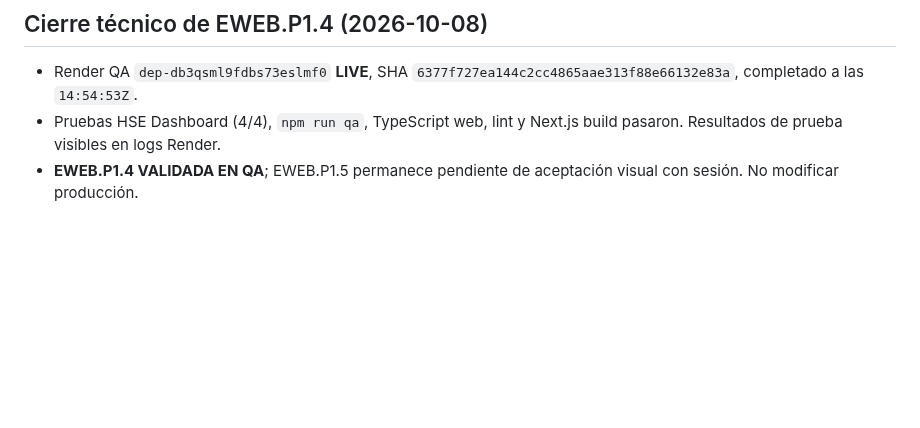
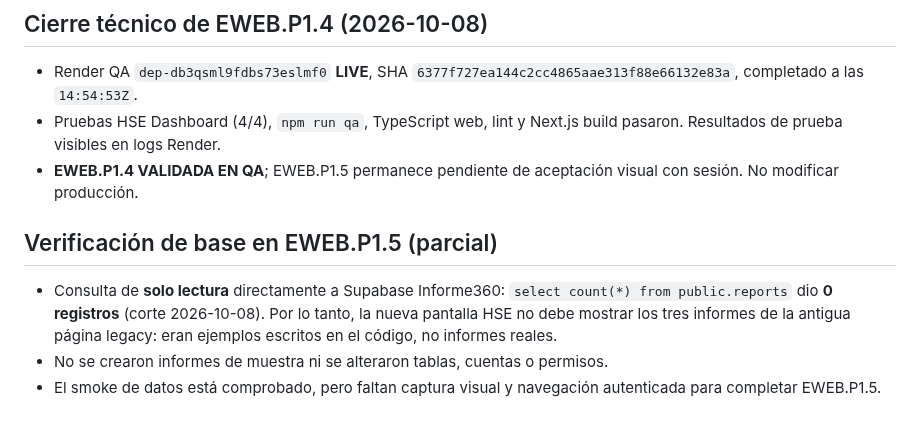
Before and after one commit to LordKurama01/informe360, a Markdown page: docs/bitacora/EWEB_P1_INICIO_INFORMES_2026-10-08.md, the part around the change. Rendered like a GitHub page; blank space fills up the shorter version.

Commit message:
docs(hse EWEB.P1.5): verify zero real reports and record pending authenticated visual QA

```diff
--- a/docs/bitacora/EWEB_P1_INICIO_INFORMES_2026-10-08.md
+++ b/docs/bitacora/EWEB_P1_INICIO_INFORMES_2026-10-08.md
@@ -36,3 +36,9 @@ Render Web QA `srv-db3pmdbncjis73bbrvig`; deploy `dep-db3qsml9fdbs73eslmf0` sobr
 - Render QA `dep-db3qsml9fdbs73eslmf0` **LIVE**, SHA `6377f727ea144c2cc4865aae313f88e66132e83a`, completado a las `14:54:53Z`.
 - Pruebas HSE Dashboard (4/4), `npm run qa`, TypeScript web, lint y Next.js build pasaron. Resultados de prueba visibles en logs Render.
 - **EWEB.P1.4 VALIDADA EN QA**; EWEB.P1.5 permanece pendiente de aceptación visual con sesión. No modificar producción.
+
+
+## Verificación de base en EWEB.P1.5 (parcial)
+- Consulta de **solo lectura** directamente a Supabase Informe360: `select count(*) from public.reports` dio **0 registros** (corte 2026-10-08). Por lo tanto, la nueva pantalla HSE no debe mostrar los tres informes de la antigua página legacy: eran ejemplos escritos en el código, no informes reales.
+- No se crearon informes de muestra ni se alteraron tablas, cuentas o permisos.
+- El smoke de datos está comprobado, pero faltan captura visual y navegación autenticada para completar EWEB.P1.5.
```
